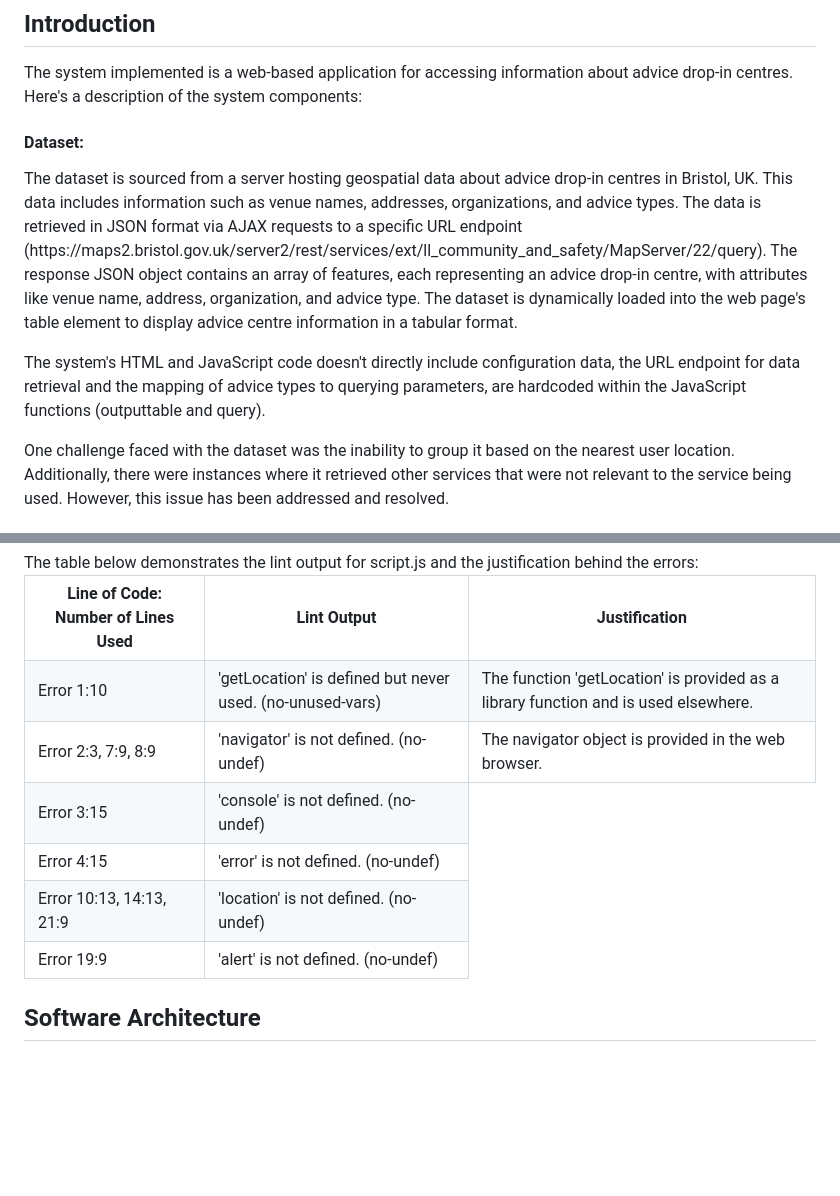
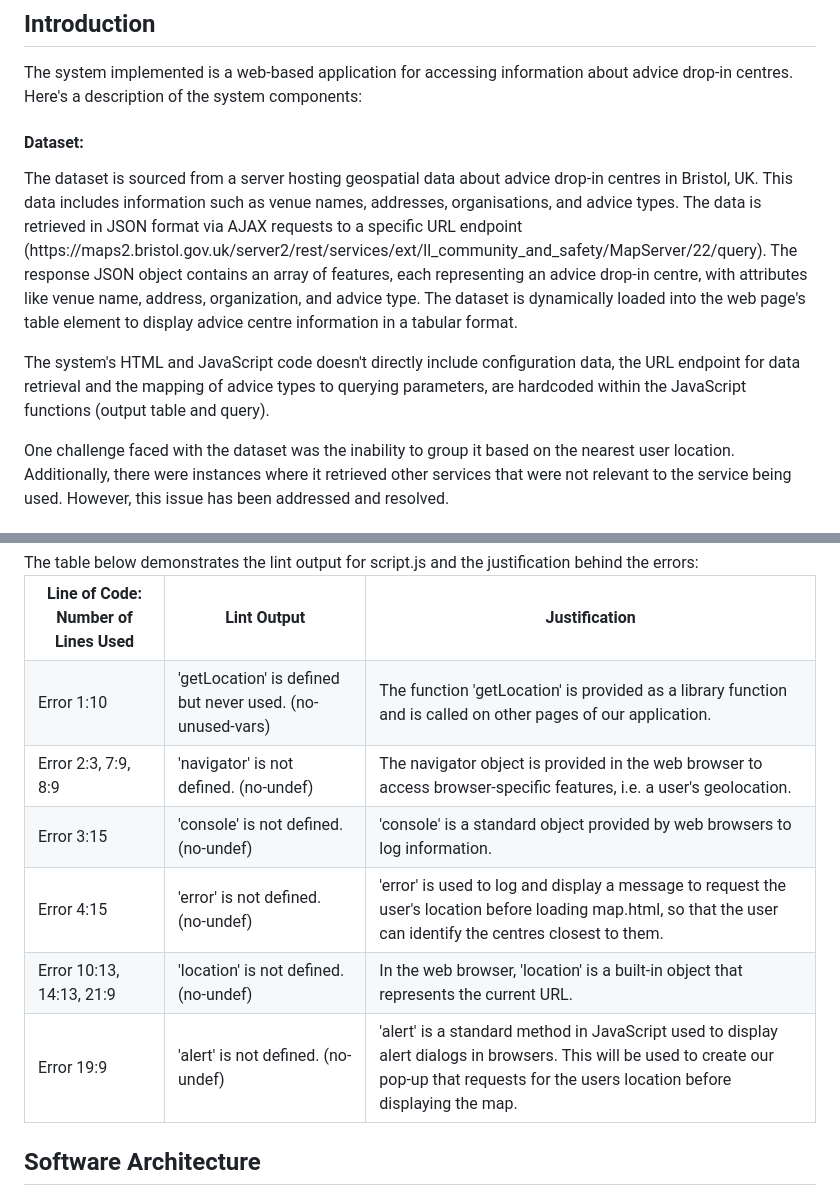
Before and after one commit to starphillips/BristolOpenData, a Markdown page: docs/implementation.md, 2 parts joined by grey strips. Drawn GitHub-style; blank space fills up the shorter version.

```diff
--- a/docs/implementation.md
+++ b/docs/implementation.md
@@ -4,9 +4,9 @@
 <body>
 The system implemented is a web-based application for accessing information about advice drop-in centres. Here's a description of the system components:
 <h4>Dataset: </h4>
-<p>The dataset is sourced from a server hosting geospatial data about advice drop-in centres in Bristol, UK. This data includes information such as venue names, addresses, organizations, and advice types. The data is retrieved in JSON format via AJAX requests to a specific URL endpoint (https://maps2.bristol.gov.uk/server2/rest/services/ext/ll_community_and_safety/MapServer/22/query). The response JSON object contains an array of features, each representing an advice drop-in centre, with attributes like venue name, address, organization, and advice type. The dataset is dynamically loaded into the web page's table element to display advice centre information in a tabular format.</p>
+<p>The dataset is sourced from a server hosting geospatial data about advice drop-in centres in Bristol, UK. This data includes information such as venue names, addresses, organisations, and advice types. The data is retrieved in JSON format via AJAX requests to a specific URL endpoint (https://maps2.bristol.gov.uk/server2/rest/services/ext/ll_community_and_safety/MapServer/22/query). The response JSON object contains an array of features, each representing an advice drop-in centre, with attributes like venue name, address, organization, and advice type. The dataset is dynamically loaded into the web page's table element to display advice centre information in a tabular format.</p>
 
-<p> The system's HTML and JavaScript code doesn't directly include configuration data, the URL endpoint for data retrieval and the mapping of advice types to querying parameters, are hardcoded within the JavaScript functions (outputtable and query).</p>
+<p> The system's HTML and JavaScript code doesn't directly include configuration data, the URL endpoint for data retrieval and the mapping of advice types to querying parameters, are hardcoded within the JavaScript functions (output table and query).</p>
 
 <p>One challenge faced with the dataset was the inability to group it based on the nearest user location. Additionally, there were instances where it retrieved other services that were not relevant to the service being used. However, this issue has been addressed and resolved.</p>
 </body>
@@ -31,33 +31,38 @@ The table below demonstrates the lint output for script.js and the justification
   <tr>
     <td> Error 1:10 </td>
     <td> 'getLocation' is defined but never used.  (no-unused-vars) </td>
-    <td> The function 'getLocation' is provided as a library function and is used elsewhere. </td>
+    <td> The function 'getLocation' is provided as a library function and is called on other pages of our application. </td>
   </tr>
 
   <tr>
     <td> Error 2:3, 7:9, 8:9 </td>
     <td> 'navigator' is not defined.  (no-undef) </td>
-    <td> The navigator object is provided in the web browser. </td>
+    <td> The navigator object is provided in the web browser to access browser-specific features, i.e. a user's geolocation. </td>
   </tr>
 
   <tr>
     <td> Error 3:15 </td>
     <td> 'console' is not defined.  (no-undef) </td>
+    <td> 'console' is a standard object provided by web browsers to log information. </td>
   </tr>
 
   <tr>
     <td> Error 4:15 </td>
     <td> 'error' is not defined.  (no-undef) </td>
+    <td> 'error' is used to log and display a message to request the user's location before loading map.html, so that the user can identify the centres closest to them. </td>
+
   </tr>
 
   <tr>
     <td> Error 10:13, 14:13, 21:9 </td>
     <td> 'location' is not defined.  (no-undef)</td>
+    <td> In the web browser, 'location' is a built-in object that represents the current URL.</td>
   </tr>
 
   <tr>
     <td>Error 19:9 </td>
     <td> 'alert' is not defined.  (no-undef)  </td>
+    <td> 'alert'  is a standard method in JavaScript used to display alert dialogs in browsers. This will be used to create our pop-up that requests for the users location before displaying the map. </td>
   </tr>
 
 
```
